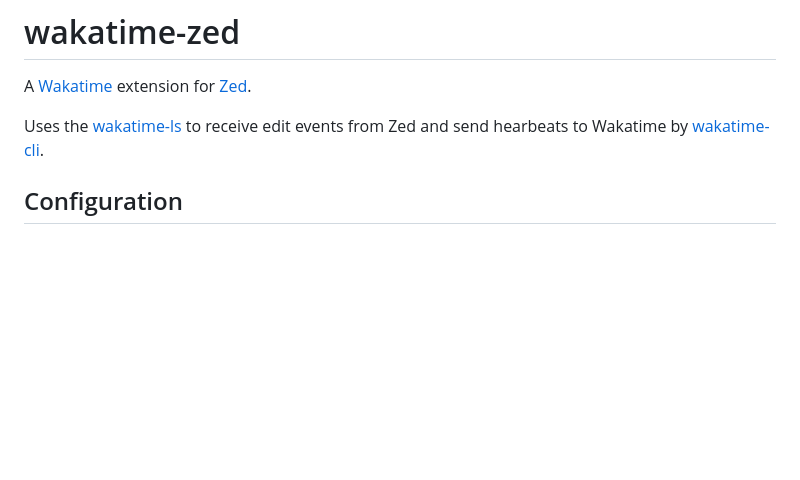
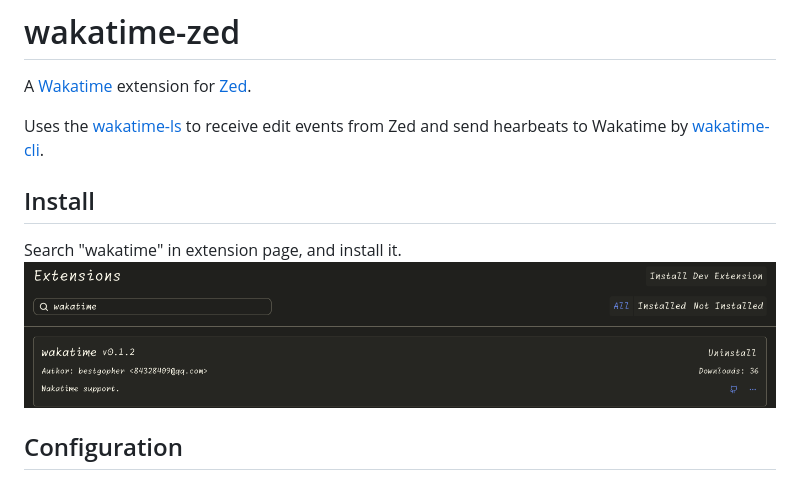
Before and after one commit to wakatime/zed-wakatime, a Markdown page: README.md, the part around the change. GitHub-like rendering; pictures changed too: images/install.png (added); blank space fills up the shorter version.

Commit message:
docs: add install guide

```diff
--- a/README.md
+++ b/README.md
@@ -3,6 +3,10 @@
 A [Wakatime](https://wakatime.com/) extension for [Zed](https://zed.dev/).
 
 Uses the [wakatime-ls](https://github.com/bestgopher/wakatime-zed/tree/master/wakatime-ls) to receive edit events from Zed and send hearbeats to Wakatime by [wakatime-cli](https://github.com/wakatime/wakatime-cli).
+
+## Install
+Search "wakatime" in extension page, and install it.
+![type install](./images/install.png)
 
 ## Configuration
 In order to authenticate with the Wakatime-cli, the language server needs to know your API token.
```
